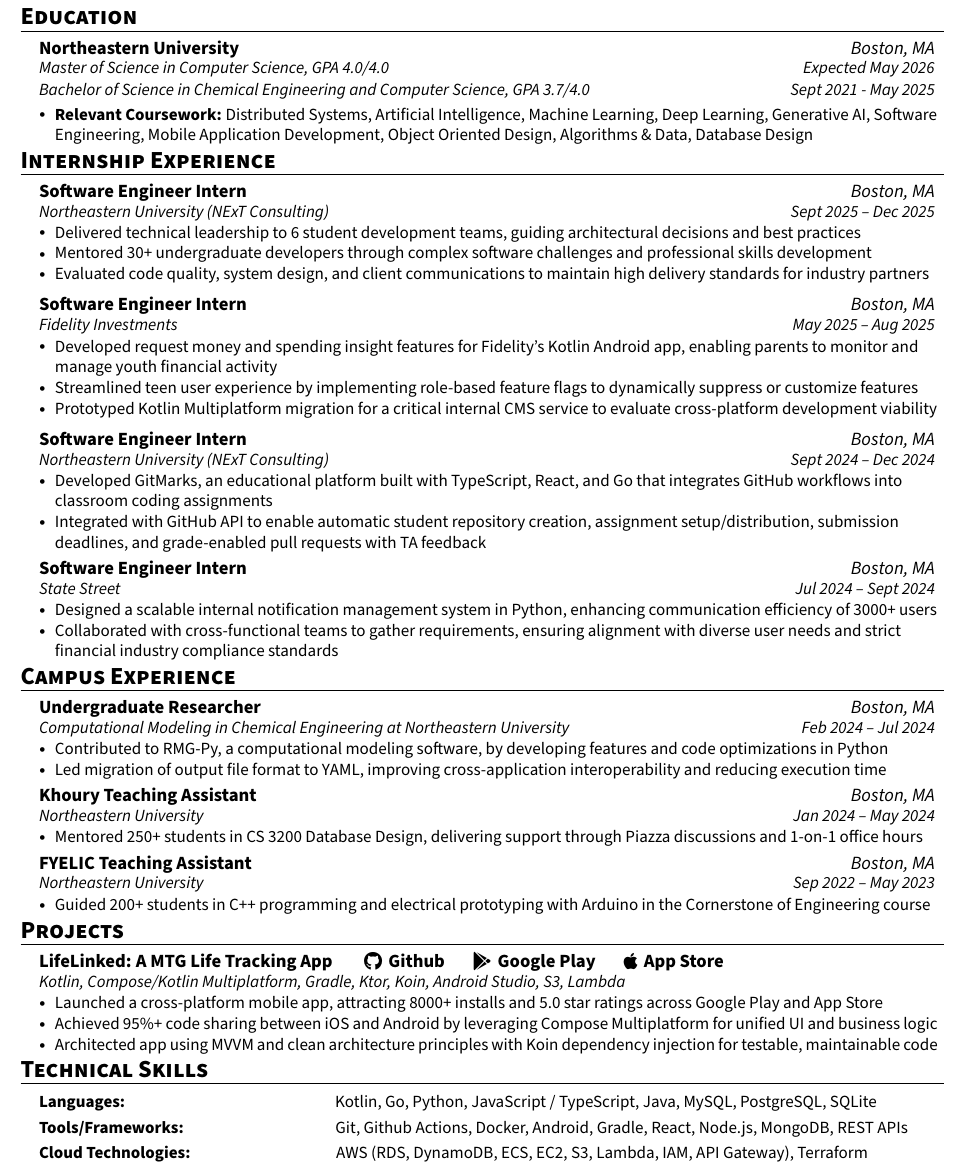
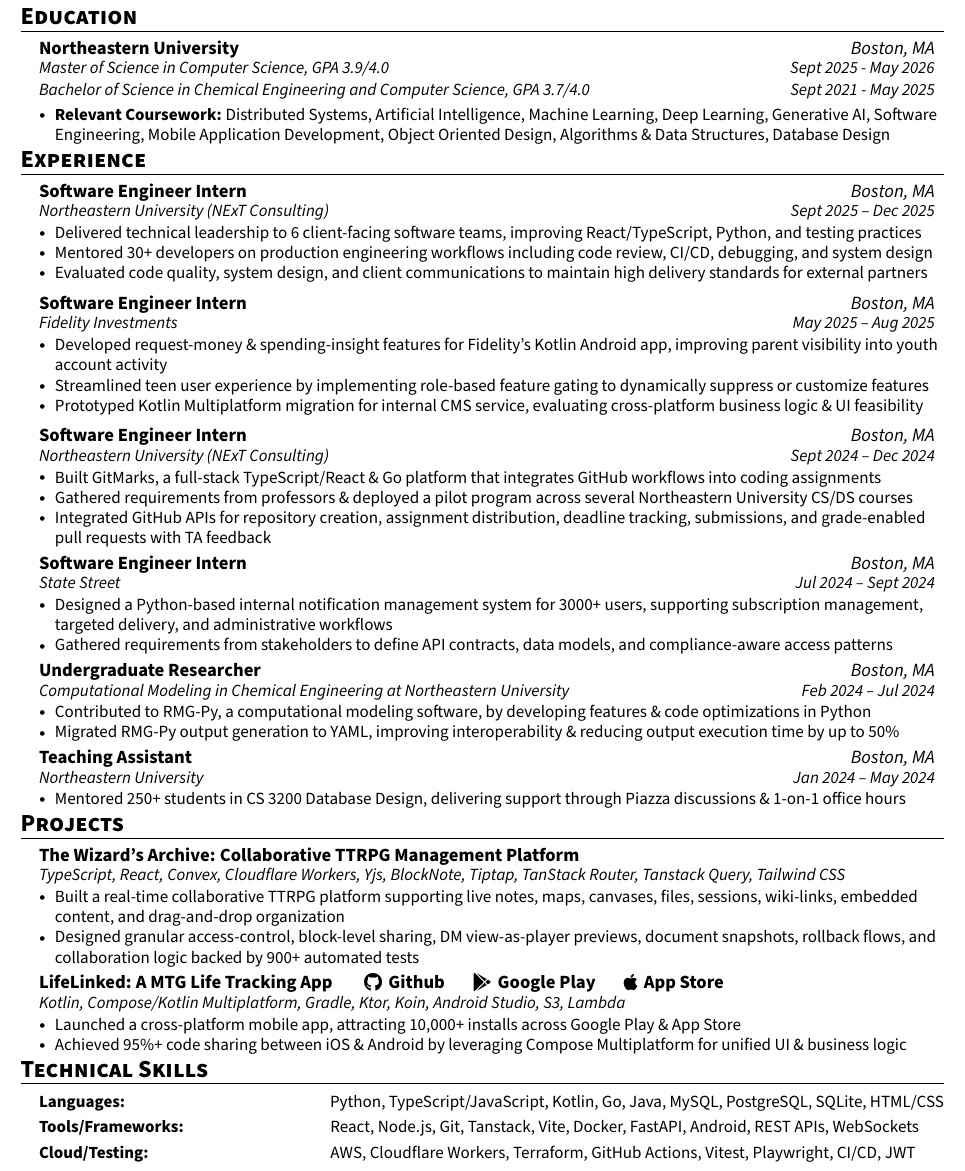
Before and after one commit to ntietje1/my-resume, a LaTeX CV (Nicholas_Tietje_Resume.tex): part of the page, cut so that both start at the same text. Compiled offline with pdfLaTeX.

Commit message:
Update resume content and formatting

```diff
--- a/Nicholas_Tietje_Resume.tex
+++ b/Nicholas_Tietje_Resume.tex
@@ -53,7 +53,7 @@
 
 \newcommand{\resumeItem}[1]{
   \item\small{
-    {#1 \vspace{-2.pt}}
+    {#1 \vspace{-2.5pt}}
   }
 }
 
@@ -132,27 +132,27 @@
   \resumeSubHeadingListStart
     \resumeSubheadingDouble
       {Northeastern University}{Boston, MA}
-      {Master of Science in Computer Science, GPA 4.0/4.0}{Expected May 2026}
+      {Master of Science in Computer Science, GPA 3.9/4.0}{Sept 2025 - May 2026}
       {Bachelor of Science in Chemical Engineering and Computer Science, GPA 3.7/4.0}{Sept 2021 - May 2025}
       \resumeItemListStart
             % \resumeItem{\textbf{Activities \& Honors:} GPA 3.7/4.0, ChemE Car, CoMoChEng, AIChE, NUAGE, Dean's List, Dean's Scholar}
-            \resumeItem{\textbf{Relevant Coursework:} Distributed Systems, Artificial Intelligence, Machine Learning, Deep Learning, Generative AI, Software Engineering, Mobile Application Development, Object Oriented Design, Algorithms \& Data, Database Design}
+            \resumeItem{\textbf{Relevant Coursework:} Distributed Systems, Artificial Intelligence, Machine Learning, Deep Learning, Generative AI, Software Engineering, Mobile Application Development, Object Oriented Design, Algorithms \& Data Structures, Database Design}
       \resumeItemListEnd
       \vspace{1pt}
   \resumeSubHeadingListEnd
 
-%-----------INTERNSHIP EXPERIENCE-----------
+%-----------EXPERIENCE-----------
 
-\section{\textbf{Internship Experience}}
+\section{\textbf{Experience}}
   \resumeSubHeadingListStart
 
   \resumeSubheading
       {Software Engineer Intern}{Boston, MA}
       {Northeastern University (NExT Consulting)}{Sept 2025 -- Dec 2025}
       \resumeItemListStart
-            \resumeItem{Delivered technical leadership to 6 student development teams, guiding architectural decisions and best practices}
-            \resumeItem{Mentored 30+ undergraduate developers through complex software challenges and professional skills development}
-            \resumeItem{Evaluated code quality, system design, and client communications to maintain high delivery standards for industry partners}
+            \resumeItem{Delivered technical leadership to 6 client-facing software teams, improving React/TypeScript, Python, and testing practices}
+            \resumeItem{Mentored 30+ developers on production engineering workflows including code review, CI/CD, debugging, and system design}
+            \resumeItem{Evaluated code quality, system design, and client communications to maintain high delivery standards for external partners}
         \resumeItemListEnd
     \vspace{4pt}
 
@@ -160,9 +160,9 @@
       {Software Engineer Intern}{Boston, MA}
       {Fidelity Investments}{May 2025 -- Aug 2025}
       \resumeItemListStart
-            \resumeItem{Developed request money and spending insight features for Fidelity's Kotlin Android app, enabling parents to monitor and manage youth financial activity}
-            \resumeItem{Streamlined teen user experience by implementing role-based feature flags to dynamically suppress or customize features}
-            \resumeItem{Prototyped Kotlin Multiplatform migration for a critical internal CMS service to evaluate cross-platform development viability}
+            \resumeItem{Developed request-money \& spending-insight features for Fidelity’s Kotlin Android app, improving parent visibility into youth account activity}
+            \resumeItem{Streamlined teen user experience by implementing role-based feature gating to dynamically suppress or customize features}
+            \resumeItem{Prototyped Kotlin Multiplatform migration for internal CMS service, evaluating cross-platform business logic \&  UI feasibility}
         \resumeItemListEnd
     \vspace{4pt}
 
@@ -170,9 +170,9 @@
         {Software Engineer Intern}{Boston, MA}
         {Northeastern University (NExT Consulting)}{Sept 2024 -- Dec 2024}
         \resumeItemListStart
-            \resumeItem{Developed GitMarks, an educational platform built with TypeScript, React, and Go that integrates GitHub workflows into classroom coding assignments}
-            % \resumeItem{Gathered requirements from professors and deployed a pilot program across several Northeastern University CS/DS courses}
-            \resumeItem{Integrated with GitHub API to enable automatic student repository creation, assignment setup/distribution, submission deadlines, and grade-enabled pull requests with TA feedback}
+            \resumeItem{Built GitMarks, a full-stack TypeScript/React \& Go platform that integrates GitHub workflows into coding assignments}
+            \resumeItem{Gathered requirements from professors \& deployed a pilot program across several Northeastern University CS/DS courses}
+            \resumeItem{Integrated GitHub APIs for repository creation, assignment distribution, deadline tracking, submissions, and grade-enabled pull requests with TA feedback}
         \resumeItemListEnd
     \vspace{1pt}
 
@@ -180,8 +180,8 @@
       {Software Engineer Intern}{Boston, MA}
       {State Street}{Jul 2024 -- Sept 2024}
       \resumeItemListStart
-        \resumeItem{Designed a scalable internal notification management system in Python, enhancing communication efficiency of 3000+ users}
-        \resumeItem{Collaborated with cross-functional teams to gather requirements, ensuring alignment with diverse user needs and strict financial industry compliance standards}
+        \resumeItem{Designed a Python-based internal notification management system for 3000+ users, supporting subscription management, targeted delivery, and administrative workflows}
+        \resumeItem{Gathered requirements from stakeholders to define API contracts, data models, and compliance-aware access patterns}
       \resumeItemListEnd
     \vspace{1pt}
 
@@ -194,39 +194,24 @@
     %   \resumeItemListEnd
     % \vspace{1pt}
 
-  \resumeSubHeadingListEnd
-
-%-----------CAMPUS EXPERIENCE-----------
-
-\section{\textbf{Campus Experience}}
-  \resumeSubHeadingListStart
-
 \resumeSubheading
       {Undergraduate Researcher}{Boston, MA}
       {Computational Modeling in Chemical Engineering at Northeastern University}{Feb 2024 -- Jul 2024}
       \resumeItemListStart
-      \resumeItem{Contributed to RMG-Py, a computational modeling software, by developing features and code optimizations in Python}
-        \resumeItem{Led migration of output file format to YAML, improving cross-application interoperability and reducing execution time}
+      \resumeItem{Contributed to RMG-Py, a computational modeling software, by developing features \& code optimizations in Python}
+        \resumeItem{Migrated RMG-Py output generation to YAML, improving interoperability \& reducing output execution time by up to 50\%}
       \resumeItemListEnd
     \vspace{1pt}
 
     \resumeSubheading
-      {Khoury Teaching Assistant}{Boston, MA}
+      {Teaching Assistant}{Boston, MA}
       {Northeastern University}{Jan 2024 -- May 2024}
       \resumeItemListStart
-        \resumeItem{Mentored 250+ students in CS 3200 Database Design, delivering support through Piazza discussions and 1-on-1 office hours}
+        \resumeItem{Mentored 250+ students in CS 3200 Database Design, delivering support through Piazza discussions \& 1-on-1 office hours}
         % \resumeItem{Evaluated assignments, labs, and exams, offering constructive feedback to enhance student learning outcomes}
       \resumeItemListEnd
     \vspace{1pt}
 
-    \resumeSubheading
-      {FYELIC Teaching Assistant}{Boston, MA}
-      {Northeastern University}{Sep 2022 -- May 2023}
-      \resumeItemListStart
-        \resumeItem{Guided 200+ students in C++ programming and electrical prototyping with Arduino in the Cornerstone of Engineering course}
-        % \resumeItem{Managed and maintained advanced fabrication equipment including 3D printers, laser-cutters, and woodworking machinery}
-      \resumeItemListEnd
-    \vspace{1pt}
 \resumeSubHeadingListEnd
 
 
@@ -234,13 +219,20 @@
 
 \section{\textbf{Projects}}
   \resumeSubHeadingListStart
-       \resumeSubheading
+  \resumeSubheading
+  {The Wizard's Archive: Collaborative TTRPG Management Platform}{}
+  {TypeScript, React, Convex, Cloudflare Workers, Yjs, BlockNote, Tiptap, TanStack Router, Tanstack Query, Tailwind CSS}{}
+  \resumeItemListStart
+  \resumeItem{Built a real-time collaborative TTRPG platform supporting live notes, maps, canvases, files, sessions, wiki-links, embedded content, and drag-and-drop organization}
+\resumeItem{Designed granular access-control, block-level sharing, DM view-as-player previews, document snapshots, rollback flows, and collaboration logic backed by 900+ automated tests}
+  \resumeItemListEnd
+    \vspace{1pt}
+    \resumeSubheading
       {LifeLinked: A MTG Life Tracking App \tab[0.5cm] \href{https://github.com/ntietje1/MTG_Life_Total_App}{\raisebox{-0.05\height}\faGithub \tab[0.05cm] Github}\tab[0.5cm] \href{https://play.google.com/store/apps/details?id=com.hypeapps.lifelinked}{\raisebox{-0.05\height}\faGooglePlay \tab[0.05cm] Google Play}\tab[0.5cm] \href{https://apps.apple.com/us/app/lifelinked-mtg-life-counter/id6503708612}{\raisebox{-0.05\height}\faApple \tab[0.05cm] App Store}}{}
       {Kotlin, Compose/Kotlin Multiplatform, Gradle, Ktor, Koin, Android Studio, S3, Lambda}{}
       \resumeItemListStart
-        \resumeItem{Launched a cross-platform mobile app, attracting 8000+ installs and 5.0 star ratings across Google Play and App Store}
-        \resumeItem{Achieved 95\%+ code sharing between iOS and Android by leveraging Compose Multiplatform for unified UI and business logic}
-        \resumeItem{Architected app using MVVM and clean architecture principles with Koin dependency injection for testable, maintainable code}
+        \resumeItem{Launched a cross-platform mobile app, attracting 10,000+ installs across Google Play \& App Store}
+        \resumeItem{Achieved 95\%+ code sharing between iOS \& Android by leveraging Compose Multiplatform for unified UI \& business logic}
       \resumeItemListEnd
         \vspace{1pt}
 
@@ -251,11 +243,11 @@
 \section{\textbf{Technical Skills}}
  \begin{itemize}[leftmargin=0.15in, label={}]
     \small{\item{
-     \textbf{Languages:} \tab[4.18cm] {Kotlin, Go, Python, JavaScript / TypeScript, Java, MySQL, PostgreSQL, SQLite} \\
+     \textbf{Languages:} \tab[4.08cm] {Python, TypeScript/JavaScript, Kotlin, Go, Java, MySQL, PostgreSQL, SQLite, HTML/CSS} \\
      \vspace{3pt}
-     \textbf{Tools/Frameworks:} \tab[2.975cm] {Git, Github Actions, Docker, Android, Gradle, React, Node.js, MongoDB, REST APIs} \\
+     \textbf{Tools/Frameworks:} \tab[2.87cm] {React, Node.js, Git, Tanstack, Vite, Docker, FastAPI, Android, REST APIs, WebSockets} \\
      \vspace{3pt}
-     \textbf{Cloud Technologies:} \tab[2.85cm] {AWS (RDS, DynamoDB, ECS, EC2, S3, Lambda, IAM, API Gateway), Terraform} \\
+     \textbf{Cloud/Testing:} \tab[3.60cm] {AWS, Cloudflare Workers, Terraform, GitHub Actions, Vitest, Playwright, CI/CD, JWT} \\
      \vspace{1pt}
     }}
  \end{itemize}
```
